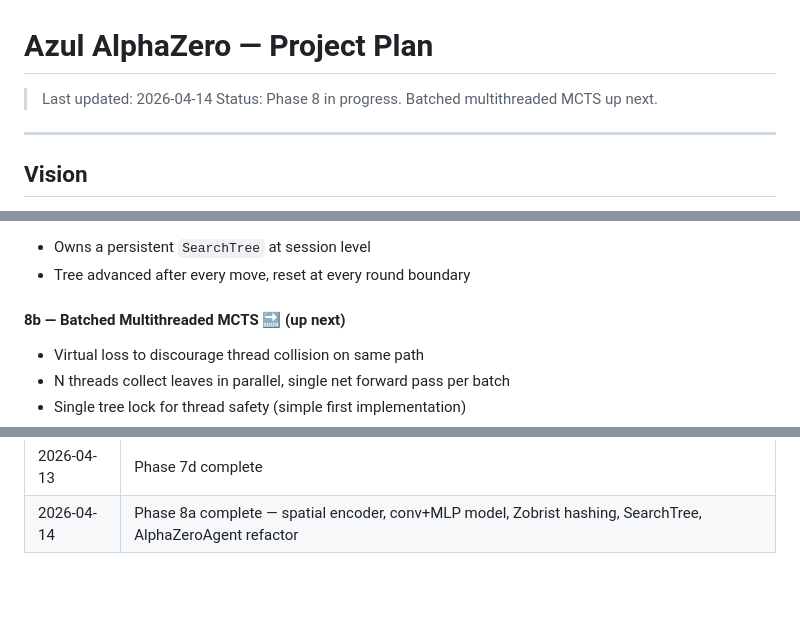
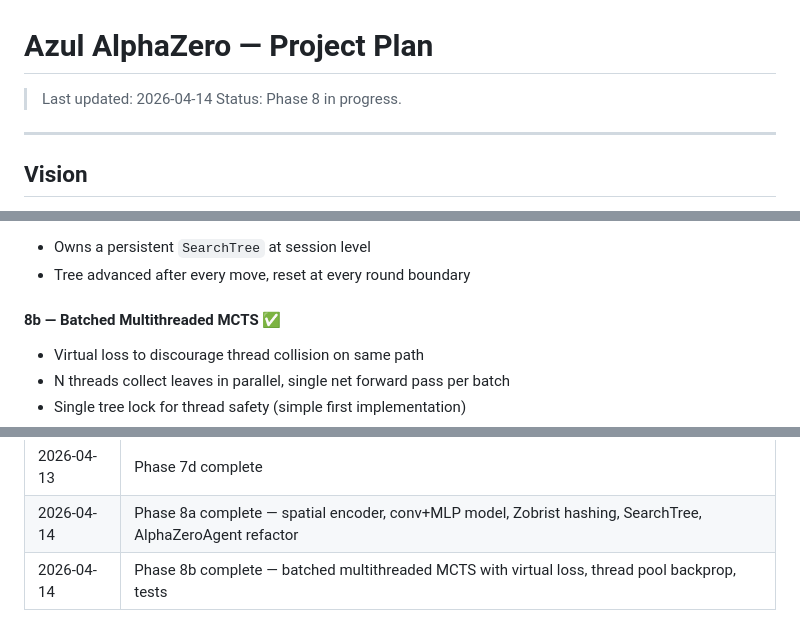
Before and after one commit to jhgravelle/azul-alphazero, a Markdown page: docs/project_plan.md, 3 parts joined by grey strips. GitHub-like rendering; blank space fills up the shorter version.

Commit message:
docs: mark Phase 8b complete in project plan

```diff
--- a/docs/project_plan.md
+++ b/docs/project_plan.md
@@ -1,7 +1,7 @@
 # Azul AlphaZero — Project Plan
 
 > Last updated: 2026-04-14
-> Status: Phase 8 in progress. Batched multithreaded MCTS up next.
+> Status: Phase 8 in progress.
 
 ---
 
@@ -173,7 +173,7 @@ Complete redesign of the neural network input encoding and MCTS search:
 - Owns a persistent `SearchTree` at session level
 - Tree advanced after every move, reset at every round boundary
 
-#### 8b — Batched Multithreaded MCTS 🔜 (up next)
+#### 8b — Batched Multithreaded MCTS ✅
 
 - Virtual loss to discourage thread collision on same path
 - N threads collect leaves in parallel, single net forward pass per batch
@@ -241,3 +241,4 @@ Complete redesign of the neural network input encoding and MCTS search:
 | 2026-04-13 | Phase 7 complete |
 | 2026-04-13 | Phase 7d complete |
 | 2026-04-14 | Phase 8a complete — spatial encoder, conv+MLP model, Zobrist hashing, SearchTree, AlphaZeroAgent refactor |
+| 2026-04-14 | Phase 8b complete — batched multithreaded MCTS with virtual loss, thread pool backprop, tests |
```
